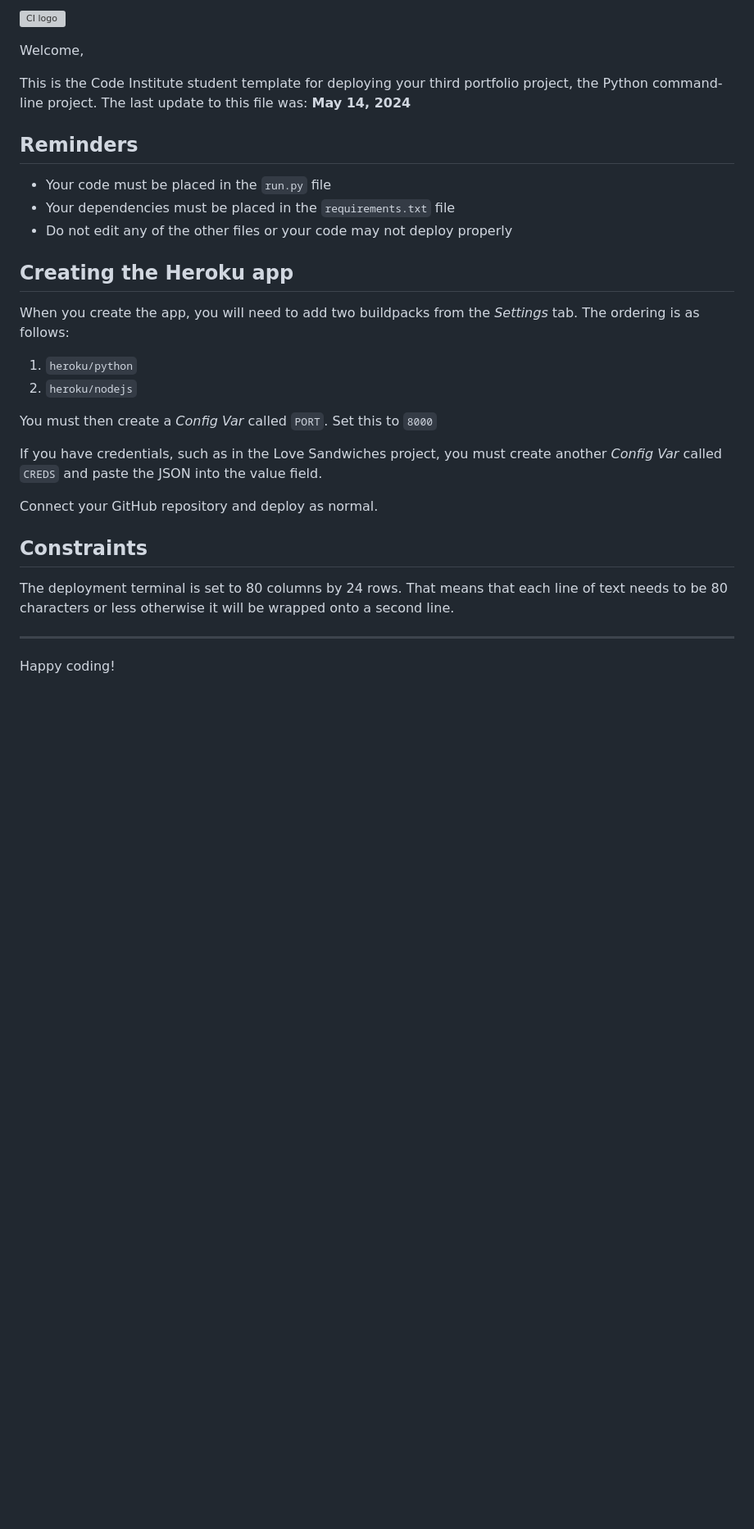
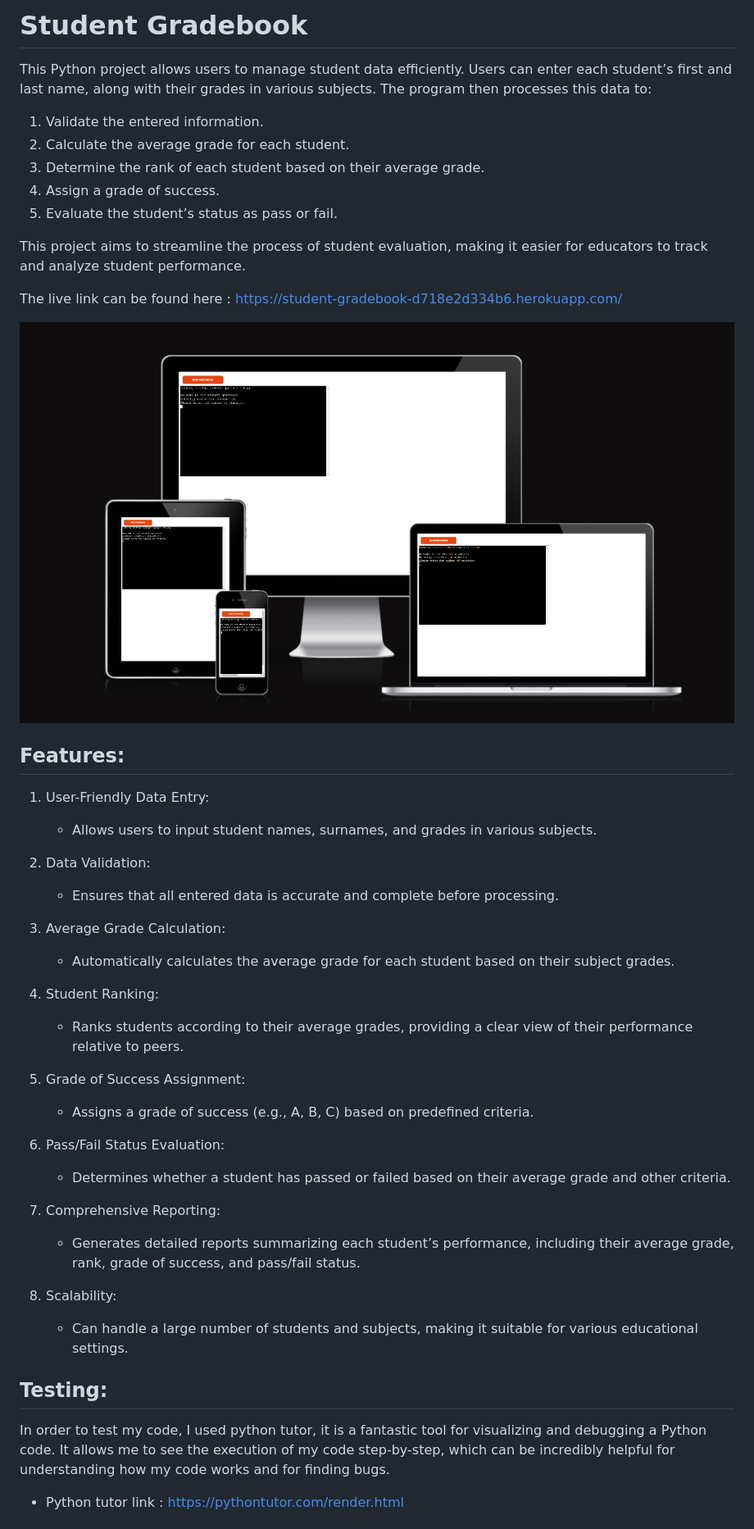
Before and after one commit to sahlaouiahmed/StudentGradebook, a Markdown page: README.md, the part around the change printed below. Shown: that part at 82% size. Drawn GitHub-style; pictures changed too: assets/images/app.png (added); blank space fills up the shorter version; grey boxes are pictures that could not be loaded.

```diff
--- a/README.md
+++ b/README.md
@@ -1,32 +1,50 @@
-![CI logo](https://codeinstitute.s3.amazonaws.com/fullstack/ci_logo_small.png)
+# Student Gradebook
+This Python project allows users to manage student data efficiently. Users can enter each student’s first and last name, along with their grades in various subjects. The program then processes this data to:
 
-Welcome,
+1. Validate the entered information.
+2. Calculate the average grade for each student.
+3. Determine the rank of each student based on their average grade.
+4. Assign a grade of success.
+5. Evaluate the student’s status as pass or fail.
 
-This is the Code Institute student template for deploying your third portfolio project, the Python command-line project. The last update to this file was: **May 14, 2024**
+This project aims to streamline the process of student evaluation, making it easier for educators to track and analyze student performance.
 
-## Reminders
+The live link can be found here : https://student-gradebook-d718e2d334b6.herokuapp.com/
 
-- Your code must be placed in the `run.py` file
-- Your dependencies must be placed in the `requirements.txt` file
-- Do not edit any of the other files or your code may not deploy properly
+![Student gradebook](assets/images/app.png)
 
-## Creating the Heroku app
 
-When you create the app, you will need to add two buildpacks from the _Settings_ tab. The ordering is as follows:
 
-1. `heroku/python`
-2. `heroku/nodejs`
+## Features:
 
-You must then create a _Config Var_ called `PORT`. Set this to `8000`
 
-If you have credentials, such as in the Love Sandwiches project, you must create another _Config Var_ called `CREDS` and paste the JSON into the value field.
+1. User-Friendly Data Entry:
+    * Allows users to input student names, surnames, and grades in various subjects.
 
-Connect your GitHub repository and deploy as normal.
+2. Data Validation:
+    * Ensures that all entered data is accurate and complete before processing.
 
-## Constraints
+3. Average Grade Calculation:
+    * Automatically calculates the average grade for each student based on their subject grades.
 
-The deployment terminal is set to 80 columns by 24 rows. That means that each line of text needs to be 80 characters or less otherwise it will be wrapped onto a second line.
+4. Student Ranking:
+    * Ranks students according to their average grades, providing a clear view of their performance relative to peers.
 
----
+5. Grade of Success Assignment:
+    * Assigns a grade of success (e.g., A, B, C) based on predefined criteria.
 
-Happy coding!
+6. Pass/Fail Status Evaluation:
+    * Determines whether a student has passed or failed based on their average grade and other criteria.
+
+7. Comprehensive Reporting:
+    * Generates detailed reports summarizing each student’s performance, including their average grade, rank, grade of success, and pass/fail status.
+
+8. Scalability:
+    * Can handle a large number of students and subjects, making it suitable for various educational settings.
+
+## Testing:
+
+In order to test my code, I used python tutor, it is a fantastic tool for visualizing and debugging a Python code. It allows me to see the execution of my code step-by-step, which can be incredibly helpful for understanding how my code works and for finding bugs.
+
+- Python tutor link : https://pythontutor.com/render.html
+
```
Also changed, not shown: other parts of README.md (+6 -0 lines).
